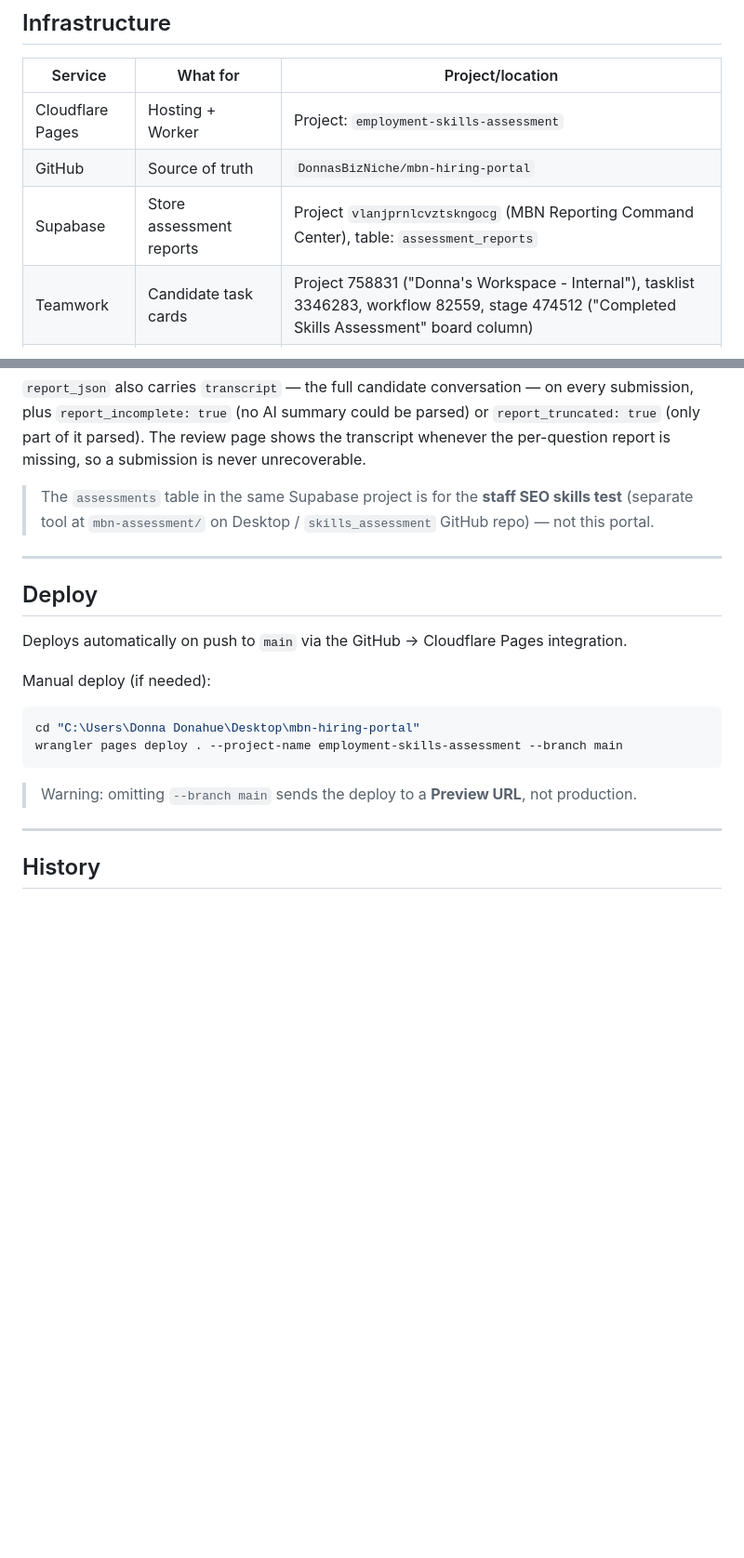
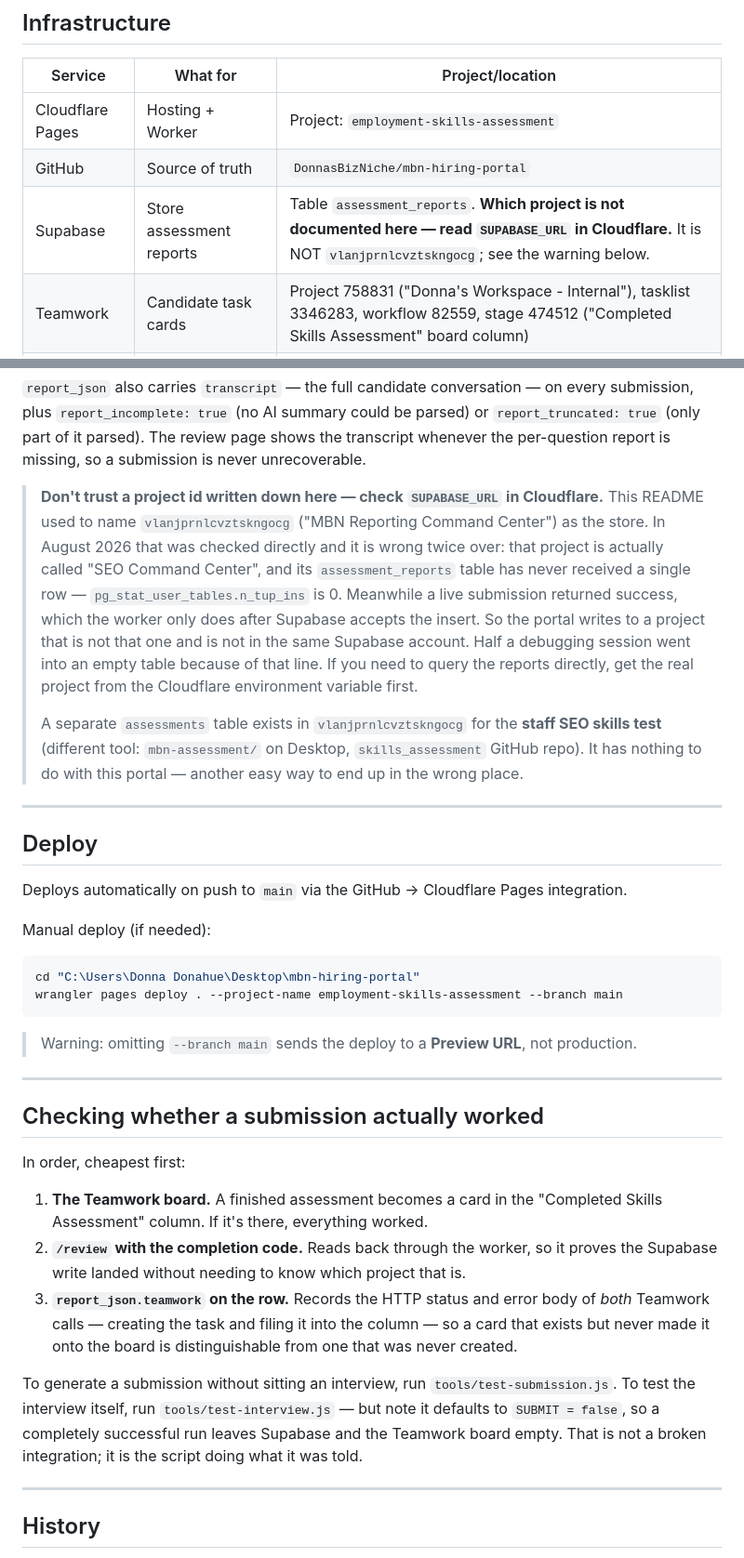
Before and after one commit to DonnasBizNiche/mbn-hiring-portal, a Markdown page: README.md, 2 parts joined by grey strips. Shown at 93% size. Drawn GitHub-style; blank space fills up the shorter version.

Commit message:
Correct the Supabase project the README sends people to (#6)
The README named vlanjprnlcvztskngocg ("MBN Reporting Command Center") as
the store for assessment reports. Checked directly, that is wrong twice:
the project is actually called "SEO Command Center", and its
assessment_reports table has never received a row — n_tup_ins is 0. A
live submission meanwhile returned success, and the worker only returns
success after Supabase accepts the insert, so the portal writes to some
other project that is not in the same Supabase account.

Debugging a real problem got sent to that empty table and concluded from
it that nothing was ever being submitted, which was wrong. Rather than
guess a replacement id, the README now says the value in Cloudflare is
the only truth and records why a written-down id shouldn't be trusted.

Also adds a short "checking whether a submission actually worked"
section: board, then /review, then report_json.teamwork — and the warning
that test-interview.js defaults to SUBMIT = false, so a fully successful
run leaves both Supabase and the board empty by design.


Claude-Session: https://claude.ai/code/session_01QNWN8DbTS97hSaRKa7jHDf

Co-authored-by: Claude <noreply@anthropic.com>

````diff
--- a/README.md
+++ b/README.md
@@ -77,7 +77,7 @@ wrangler.toml         Cloudflare deployment config
 |---|---|---|
 | Cloudflare Pages | Hosting + Worker | Project: `employment-skills-assessment` |
 | GitHub | Source of truth | `DonnasBizNiche/mbn-hiring-portal` |
-| Supabase | Store assessment reports | Project `vlanjprnlcvztskngocg` (MBN Reporting Command Center), table: `assessment_reports` |
+| Supabase | Store assessment reports | Table `assessment_reports`. **Which project is not documented here — read `SUPABASE_URL` in Cloudflare.** It is NOT `vlanjprnlcvztskngocg`; see the warning below. |
 | Teamwork | Candidate task cards | Project 758831 ("Donna's Workspace - Internal"), tasklist 3346283, workflow 82559, stage 474512 ("Completed Skills Assessment" board column) |
 | Anthropic | Claude powers the interviews | claude-opus-4-5, `max_tokens` 32000, streamed |
 
@@ -120,8 +120,20 @@ submission, plus `report_incomplete: true` (no AI summary could be parsed) or
 `report_truncated: true` (only part of it parsed). The review page shows the transcript
 whenever the per-question report is missing, so a submission is never unrecoverable.
 
-> The `assessments` table in the same Supabase project is for the **staff SEO skills test**
-> (separate tool at `mbn-assessment/` on Desktop / `skills_assessment` GitHub repo) — not this portal.
+> **Don't trust a project id written down here — check `SUPABASE_URL` in Cloudflare.**
+> This README used to name `vlanjprnlcvztskngocg` ("MBN Reporting Command Center") as the
+> store. In August 2026 that was checked directly and it is wrong twice over: that project
+> is actually called "SEO Command Center", and its `assessment_reports` table has never
+> received a single row — `pg_stat_user_tables.n_tup_ins` is 0. Meanwhile a live submission
+> returned success, which the worker only does after Supabase accepts the insert. So the
+> portal writes to a project that is not that one and is not in the same Supabase account.
+> Half a debugging session went into an empty table because of that line. If you need to
+> query the reports directly, get the real project from the Cloudflare environment variable
+> first.
+>
+> A separate `assessments` table exists in `vlanjprnlcvztskngocg` for the **staff SEO skills
+> test** (different tool: `mbn-assessment/` on Desktop, `skills_assessment` GitHub repo).
+> It has nothing to do with this portal — another easy way to end up in the wrong place.
 
 ---
 
@@ -136,6 +148,25 @@ wrangler pages deploy . --project-name employment-skills-assessment --branch mai
 ```
 
 > Warning: omitting `--branch main` sends the deploy to a **Preview URL**, not production.
+
+---
+
+## Checking whether a submission actually worked
+
+In order, cheapest first:
+
+1. **The Teamwork board.** A finished assessment becomes a card in the "Completed Skills
+   Assessment" column. If it's there, everything worked.
+2. **`/review` with the completion code.** Reads back through the worker, so it proves the
+   Supabase write landed without needing to know which project that is.
+3. **`report_json.teamwork` on the row.** Records the HTTP status and error body of *both*
+   Teamwork calls — creating the task and filing it into the column — so a card that exists
+   but never made it onto the board is distinguishable from one that was never created.
+
+To generate a submission without sitting an interview, run `tools/test-submission.js`.
+To test the interview itself, run `tools/test-interview.js` — but note it defaults to
+`SUBMIT = false`, so a completely successful run leaves Supabase and the Teamwork board
+empty. That is not a broken integration; it is the script doing what it was told.
 
 ---
 
````
Also changed, not shown: other parts of README.md (+1 -1 lines).
